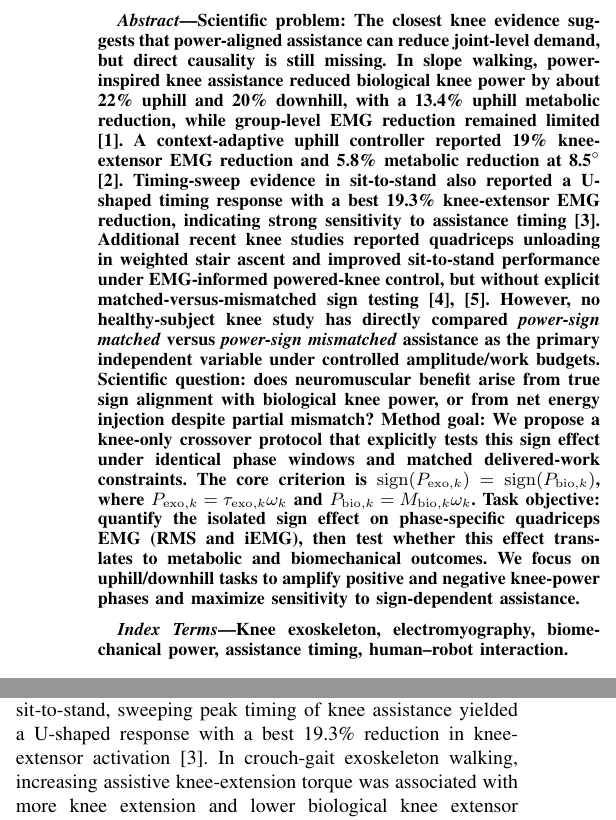
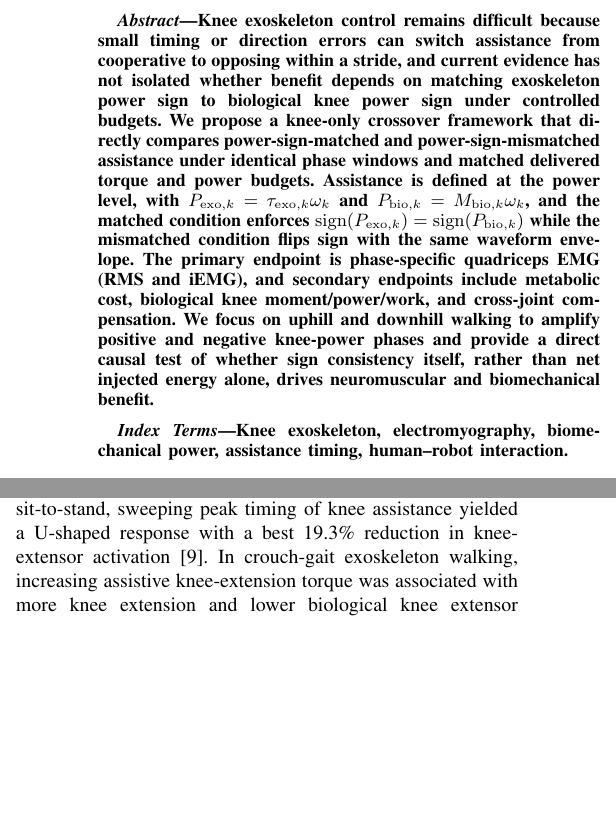
Before and after one commit to aboutberlin/Power-Sign-Matched-vs-Power-Sign-Mismatched-, a LaTeX paper (main.tex): two parts of the columns of page 1 of 4, joined at a grey line, cut at the place of the change, the shorter picture padded with empty space. Compiled offline with pdfLaTeX.

Commit message:
update 2026-04-27 15:09:38

```diff
--- a/main.tex
+++ b/main.tex
@@ -20,13 +20,7 @@
 \maketitle
 
 \begin{abstract}
-\textbf{Scientific problem:} The closest knee evidence suggests that power-aligned assistance can reduce joint-level demand, but direct causality is still missing. In slope walking, power-inspired knee assistance reduced biological knee power by about 22\% uphill and 20\% downhill, with a 13.4\% uphill metabolic reduction, while group-level EMG reduction remained limited \cite{park2020hingefree}. A context-adaptive uphill controller reported 19\% knee-extensor EMG reduction and 5.8\% metabolic reduction at 8.5$^\circ$ \cite{lee2023context}. Timing-sweep evidence in sit-to-stand also reported a U-shaped timing response with a best 19.3\% knee-extensor EMG reduction, indicating strong sensitivity to assistance timing \cite{choi2021timing}. Additional recent knee studies reported quadriceps unloading in weighted stair ascent and improved sit-to-stand performance under EMG-informed powered-knee control, but without explicit matched-versus-mismatched sign testing \cite{boon2025stairs,gunnell2025sts}. However, no healthy-subject knee study has directly compared \emph{power-sign matched} versus \emph{power-sign mismatched} assistance as the primary independent variable under controlled amplitude/work budgets.
-\textbf{Scientific question:} does neuromuscular benefit arise from true sign alignment with biological knee power, or from net energy injection despite partial mismatch?
-\textbf{Method goal:} We propose a knee-only crossover protocol that explicitly tests this sign effect under identical phase windows and matched delivered-work constraints. The core criterion is
-$\operatorname{sign}(P_{\mathrm{exo},k})=\operatorname{sign}(P_{\mathrm{bio},k})$,
-where $P_{\mathrm{exo},k}=\tau_{\mathrm{exo},k}\omega_k$ and
-$P_{\mathrm{bio},k}=M_{\mathrm{bio},k}\omega_k$.
-\textbf{Task objective:} quantify the isolated sign effect on phase-specific quadriceps EMG (RMS and iEMG), then test whether this effect translates to metabolic and biomechanical outcomes. We focus on uphill/downhill tasks to amplify positive and negative knee-power phases and maximize sensitivity to sign-dependent assistance.
+Knee exoskeleton control remains difficult because small timing or direction errors can switch assistance from cooperative to opposing within a stride, and current evidence has not isolated whether benefit depends on matching exoskeleton power sign to biological knee power sign under controlled budgets. We propose a knee-only crossover framework that directly compares power-sign-matched and power-sign-mismatched assistance under identical phase windows and matched delivered torque and power budgets. Assistance is defined at the power level, with $P_{\mathrm{exo},k}=\tau_{\mathrm{exo},k}\omega_k$ and $P_{\mathrm{bio},k}=M_{\mathrm{bio},k}\omega_k$, and the matched condition enforces $\operatorname{sign}(P_{\mathrm{exo},k})=\operatorname{sign}(P_{\mathrm{bio},k})$ while the mismatched condition flips sign with the same waveform envelope. The primary endpoint is phase-specific quadriceps EMG (RMS and iEMG), and secondary endpoints include metabolic cost, biological knee moment/power/work, and cross-joint compensation. We focus on uphill and downhill walking to amplify positive and negative knee-power phases and provide a direct causal test of whether sign consistency itself, rather than net injected energy alone, drives neuromuscular and biomechanical benefit.
 \end{abstract}
 
 \begin{IEEEkeywords}
```
